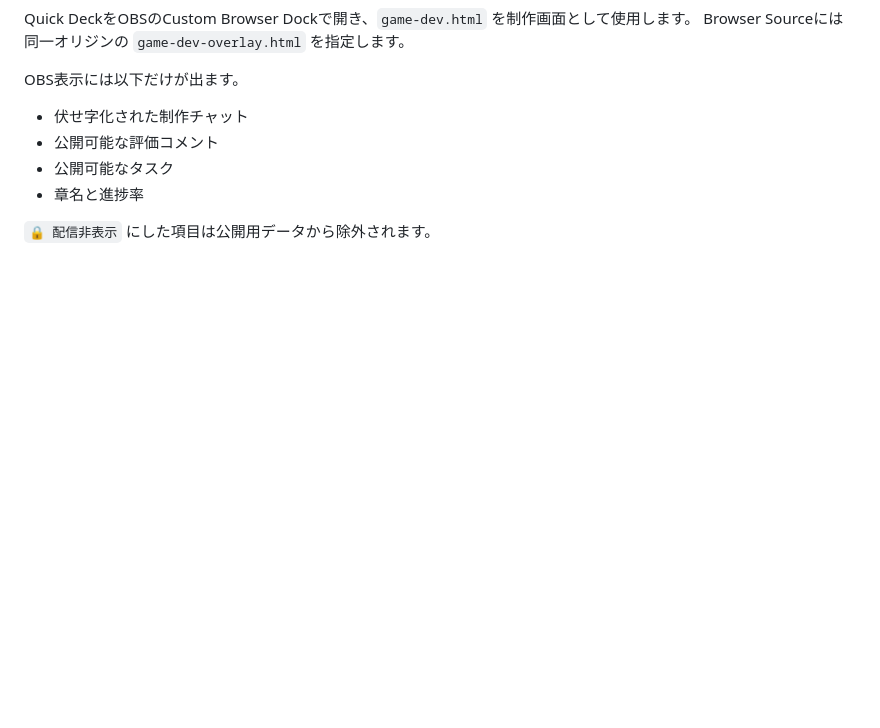
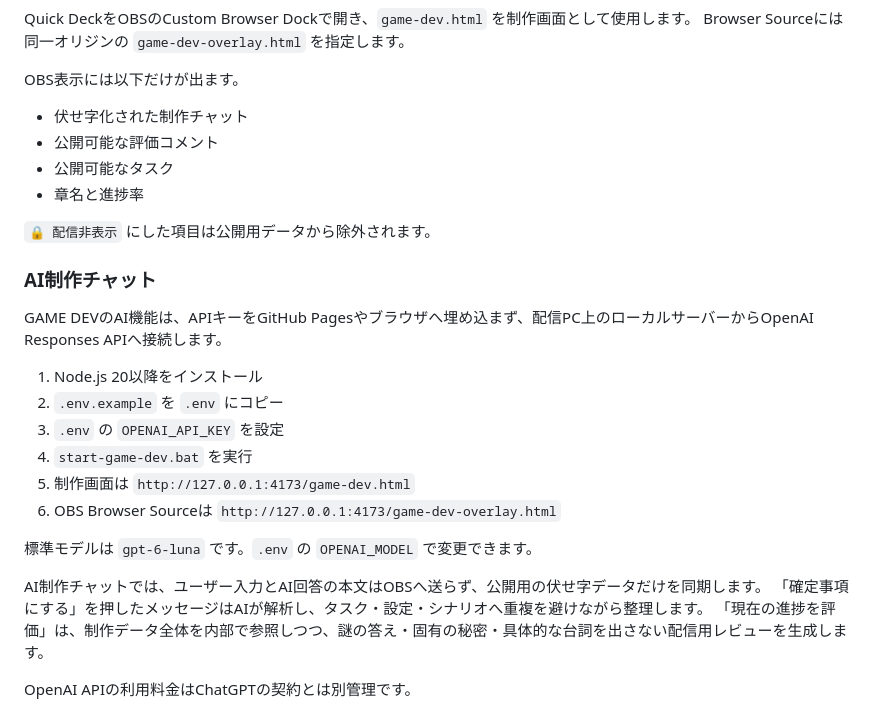
Before and after one commit to bqlohakuto/ow-hero-roulette, a Markdown page: README.md, the part around the change. Rendered like a GitHub page; blank space fills up the shorter version.

Commit message:
Document GAME DEV AI setup and local OBS workflow

```diff
--- a/README.md
+++ b/README.md
@@ -121,3 +121,23 @@ OBS表示には以下だけが出ます。
 - 章名と進捗率
 
 `🔒 配信非表示` にした項目は公開用データから除外されます。
+
+
+### AI制作チャット
+
+GAME DEVのAI機能は、APIキーをGitHub Pagesやブラウザへ埋め込まず、配信PC上のローカルサーバーからOpenAI Responses APIへ接続します。
+
+1. Node.js 20以降をインストール
+2. `.env.example` を `.env` にコピー
+3. `.env` の `OPENAI_API_KEY` を設定
+4. `start-game-dev.bat` を実行
+5. 制作画面は `http://127.0.0.1:4173/game-dev.html`
+6. OBS Browser Sourceは `http://127.0.0.1:4173/game-dev-overlay.html`
+
+標準モデルは `gpt-6-luna` です。`.env` の `OPENAI_MODEL` で変更できます。
+
+AI制作チャットでは、ユーザー入力とAI回答の本文はOBSへ送らず、公開用の伏せ字データだけを同期します。
+「確定事項にする」を押したメッセージはAIが解析し、タスク・設定・シナリオへ重複を避けながら整理します。
+「現在の進捗を評価」は、制作データ全体を内部で参照しつつ、謎の答え・固有の秘密・具体的な台詞を出さない配信用レビューを生成します。
+
+OpenAI APIの利用料金はChatGPTの契約とは別管理です。
```
